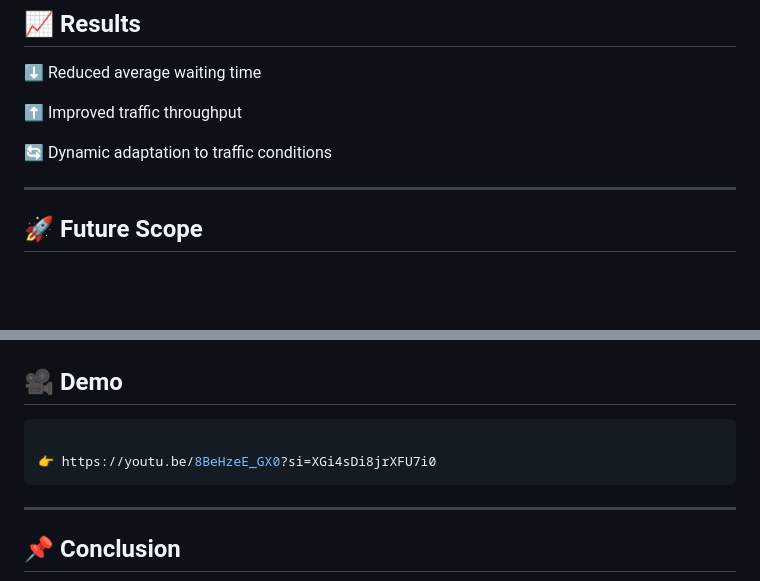
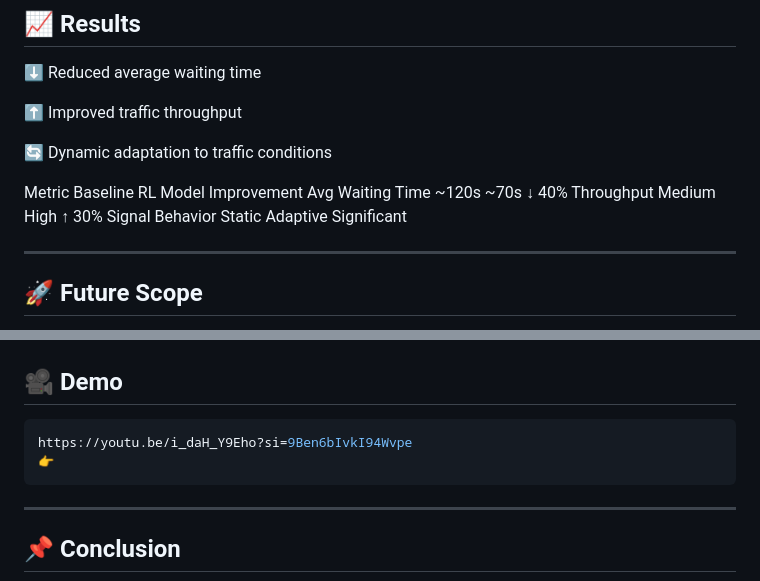
Before and after one commit to Riti2624/AI-Powered-Smart-Traffic-Signal-System, a Markdown page: README.md, 2 parts joined by grey strips. Drawn GitHub-style; blank space fills up the shorter version.

````diff
--- a/README.md
+++ b/README.md
@@ -234,6 +242,10 @@ Invoke-RestMethod http://127.0.0.1:8000/api/latest
 
 🔄 Dynamic adaptation to traffic conditions
 
+Metric	Baseline	RL Model	Improvement
+Avg Waiting Time	~120s	~70s	↓ 40%
+Throughput	Medium	High	↑ 30%
+Signal Behavior	Static	Adaptive	Significant
 
 
 ---
@@ -254,8 +266,8 @@ Integration with smart city IoT systems
 
 ## 🎥 Demo
 ```bash
-
-👉 https://youtu.be/8BeHzeE_GX0?si=XGi4sDi8jrXFU7i0
+https://youtu.be/i_daH_Y9Eho?si=9Ben6bIvkI94Wvpe
+👉
 ```
 
 ---
````
Also changed, not shown: other parts of README.md (+11 -3 lines).
